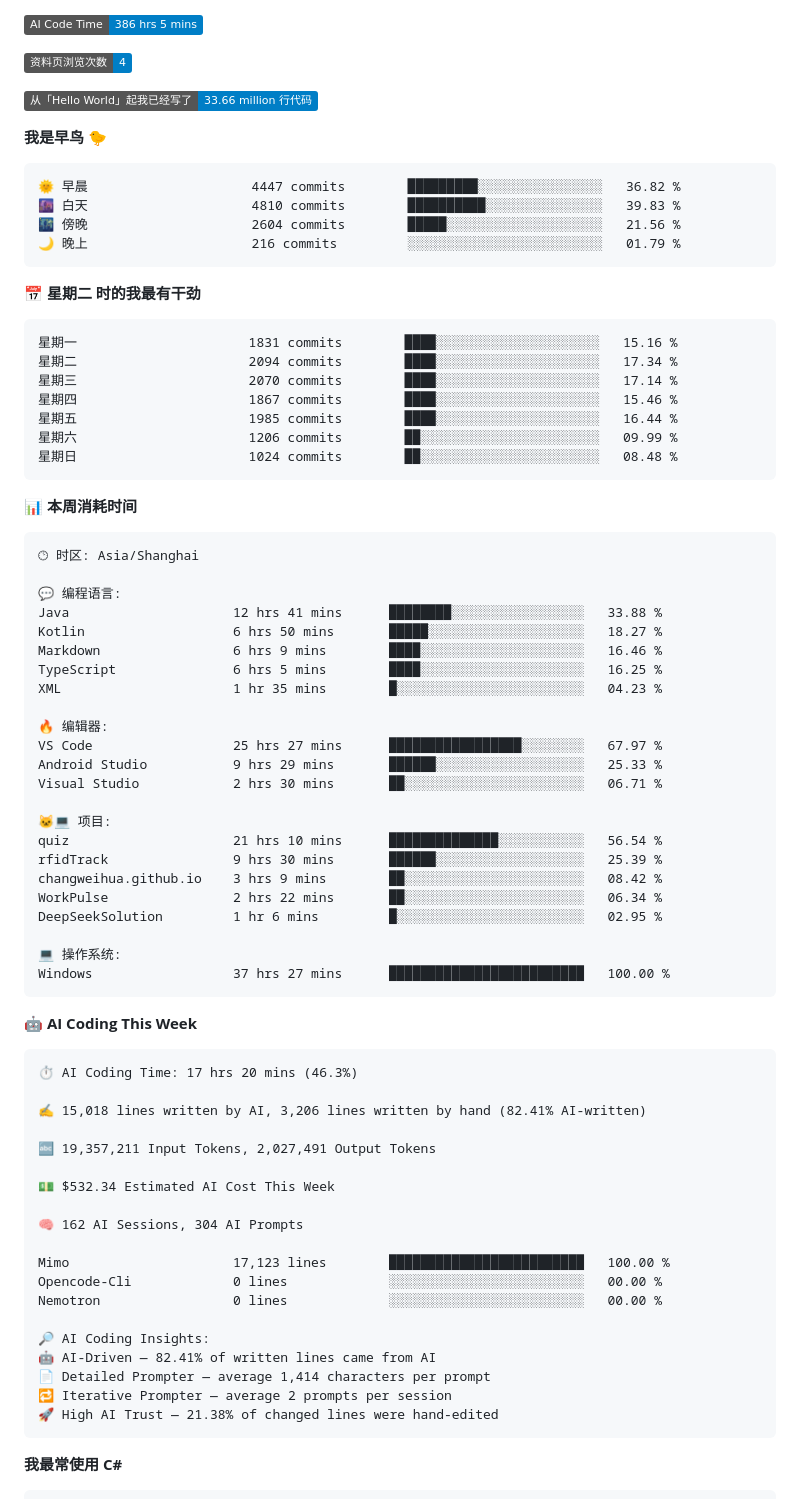
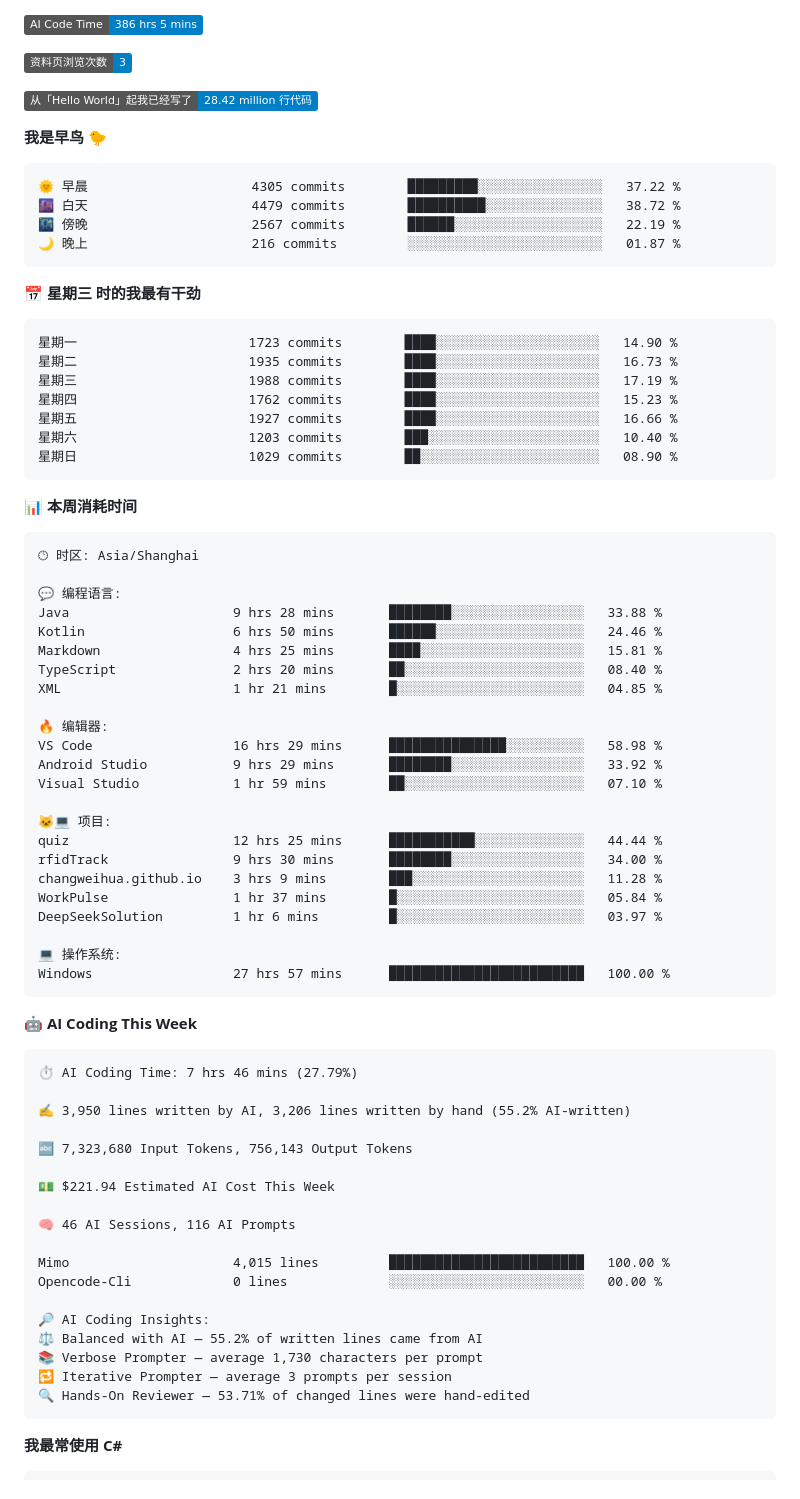
Before and after one commit to changweihua/changweihua, a Markdown page: README.md, the part around one of its changes. Drawn GitHub-style; badges without logos.

Commit message:
Updated with Dev Metrics

````diff
--- a/README.md
+++ b/README.md
@@ -47,28 +47,28 @@ C#                11 hrs 13 mins        🟩⬜⬜⬜⬜⬜⬜⬜⬜⬜⬜⬜⬜
 
 ![AI Code Time](http://img.shields.io/badge/AI%20Code%20Time-386%20hrs%205%20mins-blue?style=flat)
 
-![Profile Views](http://img.shields.io/badge/%E8%B5%84%E6%96%99%E9%A1%B5%E6%B5%8F%E8%A7%88%E6%AC%A1%E6%95%B0-4-blue?style=flat)
+![Profile Views](http://img.shields.io/badge/%E8%B5%84%E6%96%99%E9%A1%B5%E6%B5%8F%E8%A7%88%E6%AC%A1%E6%95%B0-3-blue?style=flat)
 
-![Lines of code](https://img.shields.io/badge/%E4%BB%8E%E3%80%8CHello%20World%E3%80%8D%E8%B5%B7%E6%88%91%E5%B7%B2%E7%BB%8F%E5%86%99%E4%BA%86-33.66%20million%20%E8%A1%8C%E4%BB%A3%E7%A0%81-blue?style=flat)
+![Lines of code](https://img.shields.io/badge/%E4%BB%8E%E3%80%8CHello%20World%E3%80%8D%E8%B5%B7%E6%88%91%E5%B7%B2%E7%BB%8F%E5%86%99%E4%BA%86-28.42%20million%20%E8%A1%8C%E4%BB%A3%E7%A0%81-blue?style=flat)
 
 **我是早鸟 🐤**
 
 ```text
-🌞 早晨                     4447 commits        █████████░░░░░░░░░░░░░░░░   36.82 %
-🌆 白天                     4810 commits        ██████████░░░░░░░░░░░░░░░   39.83 %
-🌃 傍晚                     2604 commits        █████░░░░░░░░░░░░░░░░░░░░   21.56 %
-🌙 晚上                     216 commits         ░░░░░░░░░░░░░░░░░░░░░░░░░   01.79 %
+🌞 早晨                     4305 commits        █████████░░░░░░░░░░░░░░░░   37.22 %
+🌆 白天                     4479 commits        ██████████░░░░░░░░░░░░░░░   38.72 %
+🌃 傍晚                     2567 commits        ██████░░░░░░░░░░░░░░░░░░░   22.19 %
+🌙 晚上                     216 commits         ░░░░░░░░░░░░░░░░░░░░░░░░░   01.87 %
 ```
-📅 **星期二 时的我最有干劲**
+📅 **星期三 时的我最有干劲**
 
 ```text
-星期一                      1831 commits        ████░░░░░░░░░░░░░░░░░░░░░   15.16 %
-星期二                      2094 commits        ████░░░░░░░░░░░░░░░░░░░░░   17.34 %
-星期三                      2070 commits        ████░░░░░░░░░░░░░░░░░░░░░   17.14 %
-星期四                      1867 commits        ████░░░░░░░░░░░░░░░░░░░░░   15.46 %
-星期五                      1985 commits        ████░░░░░░░░░░░░░░░░░░░░░   16.44 %
-星期六                      1206 commits        ██░░░░░░░░░░░░░░░░░░░░░░░   09.99 %
-星期日                      1024 commits        ██░░░░░░░░░░░░░░░░░░░░░░░   08.48 %
+星期一                      1723 commits        ████░░░░░░░░░░░░░░░░░░░░░   14.90 %
+星期二                      1935 commits        ████░░░░░░░░░░░░░░░░░░░░░   16.73 %
+星期三                      1988 commits        ████░░░░░░░░░░░░░░░░░░░░░   17.19 %
+星期四                      1762 commits        ████░░░░░░░░░░░░░░░░░░░░░   15.23 %
+星期五                      1927 commits        ████░░░░░░░░░░░░░░░░░░░░░   16.66 %
+星期六                      1203 commits        ███░░░░░░░░░░░░░░░░░░░░░░   10.40 %
+星期日                      1029 commits        ██░░░░░░░░░░░░░░░░░░░░░░░   08.90 %
 ```
 
 
@@ -78,50 +78,49 @@ C#                11 hrs 13 mins        🟩⬜⬜⬜⬜⬜⬜⬜⬜⬜⬜⬜⬜
 🕑︎ 时区: Asia/Shanghai
 
 💬 编程语言:
-Java                     12 hrs 41 mins      ████████░░░░░░░░░░░░░░░░░   33.88 %
-Kotlin                   6 hrs 50 mins       █████░░░░░░░░░░░░░░░░░░░░   18.27 %
-Markdown                 6 hrs 9 mins        ████░░░░░░░░░░░░░░░░░░░░░   16.46 %
-TypeScript               6 hrs 5 mins        ████░░░░░░░░░░░░░░░░░░░░░   16.25 %
-XML                      1 hr 35 mins        █░░░░░░░░░░░░░░░░░░░░░░░░   04.23 %
+Java                     9 hrs 28 mins       ████████░░░░░░░░░░░░░░░░░   33.88 %
+Kotlin                   6 hrs 50 mins       ██████░░░░░░░░░░░░░░░░░░░   24.46 %
+Markdown                 4 hrs 25 mins       ████░░░░░░░░░░░░░░░░░░░░░   15.81 %
+TypeScript               2 hrs 20 mins       ██░░░░░░░░░░░░░░░░░░░░░░░   08.40 %
+XML                      1 hr 21 mins        █░░░░░░░░░░░░░░░░░░░░░░░░   04.85 %
 
 🔥 编辑器:
-VS Code                  25 hrs 27 mins      █████████████████░░░░░░░░   67.97 %
-Android Studio           9 hrs 29 mins       ██████░░░░░░░░░░░░░░░░░░░   25.33 %
-Visual Studio            2 hrs 30 mins       ██░░░░░░░░░░░░░░░░░░░░░░░   06.71 %
+VS Code                  16 hrs 29 mins      ███████████████░░░░░░░░░░   58.98 %
+Android Studio           9 hrs 29 mins       ████████░░░░░░░░░░░░░░░░░   33.92 %
+Visual Studio            1 hr 59 mins        ██░░░░░░░░░░░░░░░░░░░░░░░   07.10 %
 
 🐱‍💻 项目:
-quiz                     21 hrs 10 mins      ██████████████░░░░░░░░░░░   56.54 %
-rfidTrack                9 hrs 30 mins       ██████░░░░░░░░░░░░░░░░░░░   25.39 %
-changweihua.github.io    3 hrs 9 mins        ██░░░░░░░░░░░░░░░░░░░░░░░   08.42 %
-WorkPulse                2 hrs 22 mins       ██░░░░░░░░░░░░░░░░░░░░░░░   06.34 %
-DeepSeekSolution         1 hr 6 mins         █░░░░░░░░░░░░░░░░░░░░░░░░   02.95 %
+quiz                     12 hrs 25 mins      ███████████░░░░░░░░░░░░░░   44.44 %
+rfidTrack                9 hrs 30 mins       ████████░░░░░░░░░░░░░░░░░   34.00 %
+changweihua.github.io    3 hrs 9 mins        ███░░░░░░░░░░░░░░░░░░░░░░   11.28 %
+WorkPulse                1 hr 37 mins        █░░░░░░░░░░░░░░░░░░░░░░░░   05.84 %
+DeepSeekSolution         1 hr 6 mins         █░░░░░░░░░░░░░░░░░░░░░░░░   03.97 %
 
 💻 操作系统:
-Windows                  37 hrs 27 mins      █████████████████████████   100.00 %
+Windows                  27 hrs 57 mins      █████████████████████████   100.00 %
 ```
 
 🤖 **AI Coding This Week**
 
 ```text
-⏱ AI Coding Time: 17 hrs 20 mins (46.3%)
+⏱ AI Coding Time: 7 hrs 46 mins (27.79%)
 
-✍️ 15,018 lines written by AI, 3,206 lines written by hand (82.41% AI-written)
+✍️ 3,950 lines written by AI, 3,206 lines written by hand (55.2% AI-written)
 
-🔤 19,357,211 Input Tokens, 2,027,491 Output Tokens
+🔤 7,323,680 Input Tokens, 756,143 Output Tokens
 
-💵 $532.34 Estimated AI Cost This Week
+💵 $221.94 Estimated AI Cost This Week
 
-🧠 162 AI Sessions, 304 AI Prompts
+🧠 46 AI Sessions, 116 AI Prompts
 
-Mimo                     17,123 lines        █████████████████████████   100.00 %
+Mimo                     4,015 lines         █████████████████████████   100.00 %
 Opencode-Cli             0 lines             ░░░░░░░░░░░░░░░░░░░░░░░░░   00.00 %
-Nemotron                 0 lines             ░░░░░░░░░░░░░░░░░░░░░░░░░   00.00 %
 
 🔎 AI Coding Insights:
-🤖 AI-Driven — 82.41% of written lines came from AI
-📄 Detailed Prompter — average 1,414 characters per prompt
-🔁 Iterative Prompter — average 2 prompts per session
-🚀 High AI Trust — 21.38% of changed lines were hand-edited
+⚖️ Balanced with AI — 55.2% of written lines came from AI
+📚 Verbose Prompter — average 1,730 characters per prompt
+🔁 Iterative Prompter — average 3 prompts per session
+🔍 Hands-On Reviewer — 53.71% of changed lines were hand-edited
 ```
 
 **我最常使用 C#**
````
Also changed, not shown: other parts of README.md (+1 -1 lines).
